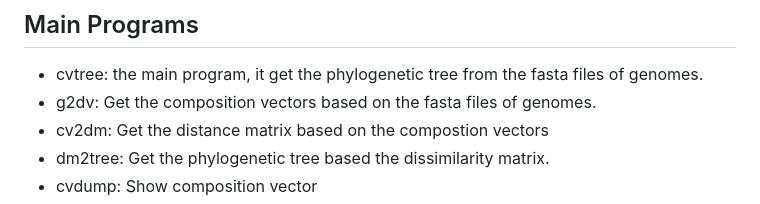
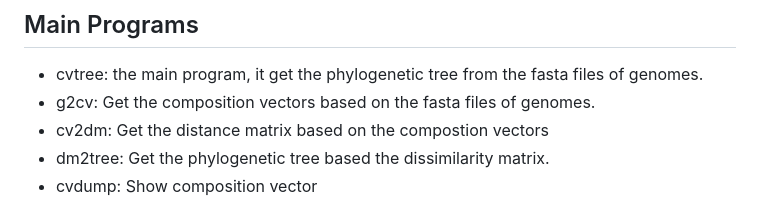
Before and after one commit to ghzuo/CVTree, a Markdown page: README.md, the part around the change. Rendered like a GitHub page.

Commit message:
debug: revise the typo in readme

```diff
--- a/README.md
+++ b/README.md
@@ -13,7 +13,7 @@ and  [Fudan University, Shanghai](http://tlife.fudan.edu.cn/cvtree).
 ## Main Programs
 
 - cvtree: the main program, it get the phylogenetic tree from the fasta files of genomes.
-- g2dv: Get the composition vectors based on the fasta files of genomes.
+- g2cv: Get the composition vectors based on the fasta files of genomes.
 - cv2dm: Get the distance matrix based on the compostion vectors
 - dm2tree: Get the phylogenetic tree based the dissimilarity matrix.
 - cvdump: Show composition vector
```
